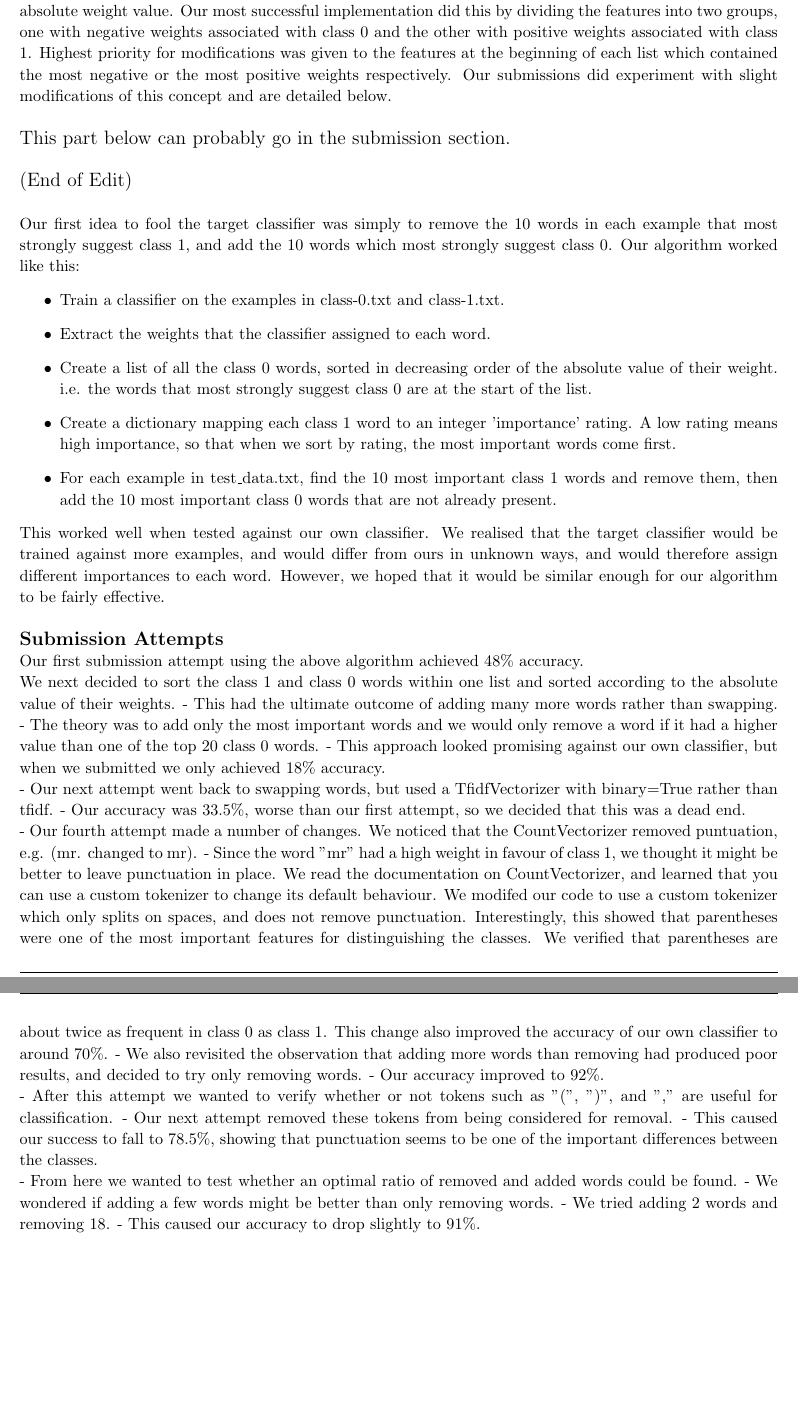
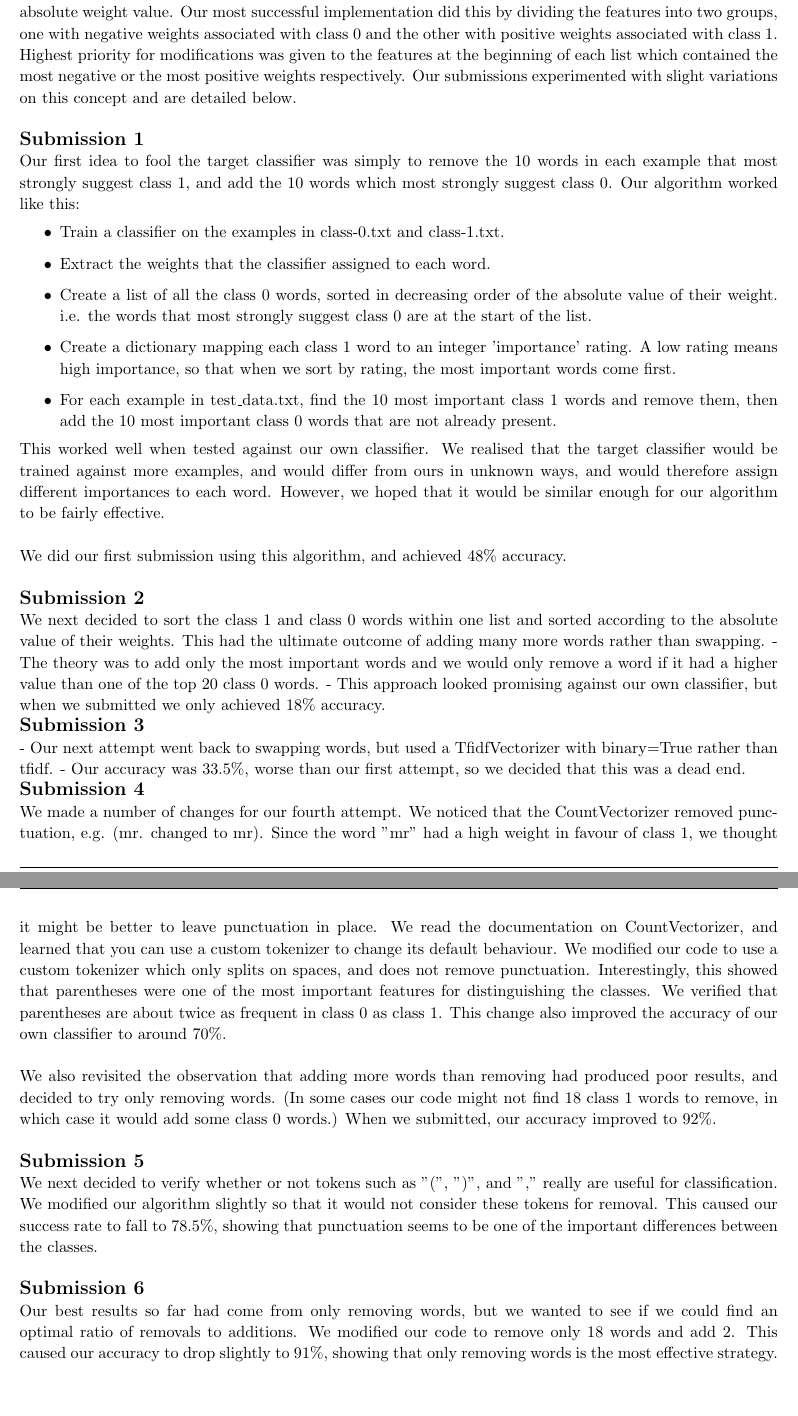
Before and after one commit to joshlong90/SVM_Fool_Classifier, a LaTeX document (Report/Project.tex): two parts of pages 3 and 4 of 4, joined at a grey line, cut so that both start at the same text. Compiled offline with pdfLaTeX.

Commit message:
Made some edits to the report.

```diff
--- a/Report/Project.tex
+++ b/Report/Project.tex
@@ -191,6 +192,7 @@ From this point we did some experimentation to improve our classifier accuracy w
 After training our local classifier, the next task was to find a way to extract useful information from it and utilise this information in our text modification algorithm. The most intuitive approach was to extract feature weights from a linear SVM and use these weights to form a priority structure. We recognised that these weights correspond to the importance the SVM assigns to each feature (word) when predicting the class. A large positive weight means that the word strongly suggests class 1, and a large negative weight strongly suggests class 0. A weight near 0 means that the word has little effect on the classification. \\ \\
-After extracting these feature weights we formed a priority structure that would dictate which modifications our algorithm would choose to make. It made sense to place the features in decreasing order of their absolute weight value. Our most successful implementation did this by dividing the features into two groups, one with negative weights associated with class 0 and the other with positive weights associated with class 1. Highest priority for modifications was given to the features at the beginning of each list which contained the most negative or the most positive weights respectively. Our submissions did experiment with slight modifications of this concept and are detailed below. \\ \\
-{\large This part below can probably go in the submission section. \\ \\ (End of Edit) } \\ \\
+After extracting these feature weights we formed a priority structure that would dictate which modifications our algorithm would choose to make. It made sense to place the features in decreasing order of their absolute weight value. Our most successful implementation did this by dividing the features into two groups, one with negative weights associated with class 0 and the other with positive weights associated with class 1. Highest priority for modifications was given to the features at the beginning of each list which contained the most negative or the most positive weights respectively. Our submissions experimented with slight variations on this concept and are detailed below. \\
+\\
+\textbf{\large Submission 1} \\
 Our first idea to fool the target classifier was simply to remove the 10 words in each example that most strongly suggest class 1, and add the 10 words which most strongly suggest class 0. Our algorithm worked like this:
 \begin{itemize}
   \item{Train a classifier on the examples in class-0.txt and class-1.txt.}
@@ -199,30 +201,29 @@ Our first idea to fool the target classifier was simply to remove the 10 words i
   \item{Create a dictionary mapping each class 1 word to an integer 'importance' rating. A low rating means high importance, so that when we sort by rating, the most important words come first.}
   \item{For each example in test\_data.txt, find the 10 most important class 1 words and remove them, then add the 10 most important class 0 words that are not already present.}
 \end{itemize}
-This worked well when tested against our own classifier. We realised that the target classifier would be trained against more examples, and would differ from ours in unknown ways, and would therefore assign different importances to each word. However, we hoped that it would be similar enough for our algorithm to be fairly effective. \\ \\
-\textbf{\large Submission Attempts} \\
- Our first submission attempt using the above algorithm achieved 48\% accuracy. \\
- We next decided to sort the class 1 and class 0 words within one list and sorted according to the absolute value of their weights.
- - This had the ultimate outcome of adding many more words rather than swapping.
+This worked well when tested against our own classifier. We realised that the target classifier would be trained against more examples, and would differ from ours in unknown ways, and would therefore assign different importances to each word. However, we hoped that it would be similar enough for our algorithm to be fairly effective.\\
+\\
+We did our first submission using this algorithm, and achieved 48\% accuracy. \\
+\\
+\textbf{\large Submission 2} \\
+We next decided to sort the class 1 and class 0 words within one list and sorted according to the absolute value of their weights. This had the ultimate outcome of adding many more words rather than swapping.
  - The theory was to add only the most important words and we would only remove a word if it had a higher value than one of the top 20 class 0 words.
  - This approach looked promising against our own classifier, but when we submitted we only achieved 18\% accuracy.
 
+\textbf{\large Submission 3} \\
  - Our next attempt went back to swapping words, but used a TfidfVectorizer with binary=True rather than tfidf.
  - Our accuracy was 33.5\%, worse than our first attempt, so we decided that this was a dead end.
 
- - Our fourth attempt made a number of changes. We noticed that the CountVectorizer removed puntuation, e.g. (mr. changed to mr).
- - Since the word "mr" had a high weight in favour of class 1, we thought it might be better to leave punctuation in place. We read the documentation on CountVectorizer, and learned that you can use a custom tokenizer to change its default behaviour. We modifed our code to use a custom tokenizer which only splits on spaces, and does not remove punctuation. Interestingly, this showed that parentheses were one of the most important features for distinguishing the classes. We verified that parentheses are about twice as frequent in class 0 as class 1. This change also improved the accuracy of our own classifier to around 70\%.
- - We also revisited the observation that adding more words than removing had produced poor results, and decided to try only removing words.
- - Our accuracy improved to 92\%.
-
- - After this attempt we wanted to verify whether or not tokens such as "(", ")", and "," are useful for classification.
- - Our next attempt removed these tokens from being considered for removal.
- - This caused our success to fall to 78.5\%, showing that punctuation seems to be one of the important differences between the classes.
-
- - From here we wanted to test whether an optimal ratio of removed and added words could be found.
- - We wondered if adding a few words might be better than only removing words.
- - We tried adding 2 words and removing 18.
- - This caused our accuracy to drop slightly to 91\%. \\
+\textbf{\large Submission 4} \\
+We made a number of changes for our fourth attempt. We noticed that the CountVectorizer removed punctuation, e.g. (mr. changed to mr). Since the word "mr" had a high weight in favour of class 1, we thought it might be better to leave punctuation in place. We read the documentation on CountVectorizer, and learned that you can use a custom tokenizer to change its default behaviour. We modified our code to use a custom tokenizer which only splits on spaces, and does not remove punctuation. Interestingly, this showed that parentheses were one of the most important features for distinguishing the classes. We verified that parentheses are about twice as frequent in class 0 as class 1. This change also improved the accuracy of our own classifier to around 70\%. \\
+\\
+We also revisited the observation that adding more words than removing had produced poor results, and decided to try only removing words. (In some cases our code might not find 18 class 1 words to remove, in which case it would add some class 0 words.) When we submitted, our accuracy improved to 92\%. \\
+\\
+\textbf{\large Submission 5} \\
+We next decided to verify whether or not tokens such as "(", ")", and "," really are useful for classification. We modified our algorithm slightly so that it would not consider these tokens for removal. This caused our success rate to fall to 78.5\%, showing that punctuation seems to be one of the important differences between the classes. \\
+\\
+\textbf{\large Submission 6} \\
+Our best results so far had come from only removing words, but we wanted to see if we could find an optimal ratio of removals to additions. We modified our code to remove only 18 words and add 2. This caused our accuracy to drop slightly to 91\%, showing that only removing words is the most effective strategy. \\
 
 
 %----------------------------------------------------------------------------------------
```
Also changed, not shown: Report/Project.tex (9 more changed lines).
